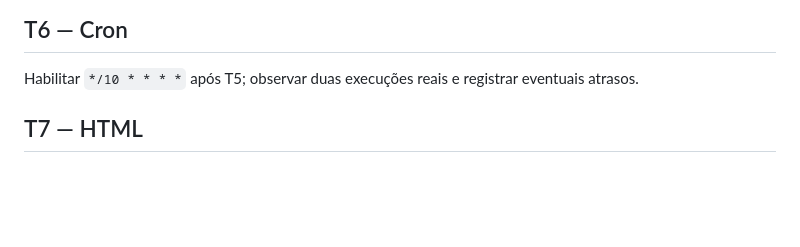
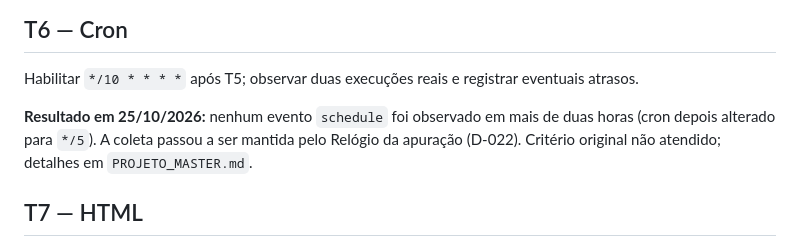
Before and after one commit to marcelo7bastos/monitor-eleitoral-2026, a Markdown page: docs/TESTES.md, the part around the change. Drawn GitHub-style; blank space fills up the shorter version.

```diff
--- a/docs/TESTES.md
+++ b/docs/TESTES.md
@@ -22,6 +22,8 @@ Criar workflow apenas após T1–T4. Executar por workflow_dispatch; validar log
 ## T6 — Cron
 Habilitar `*/10 * * * *` após T5; observar duas execuções reais e registrar eventuais atrasos.
 
+**Resultado em 25/10/2026:** nenhum evento `schedule` foi observado em mais de duas horas (cron depois alterado para `*/5`). A coleta passou a ser mantida pelo Relógio da apuração (D-022). Critério original não atendido; detalhes em `PROJETO_MASTER.md`.
+
 ## T7 — HTML
 Verificar acessibilidade pública, responsividade, fonte, data/hora, cobertura e separação visual entre resultados oficiais e estimativas.
 
```
Also changed, not shown: PROJETO_MASTER.md (+13 -3 lines), docs/DECISOES.md (+1 -0 lines).
